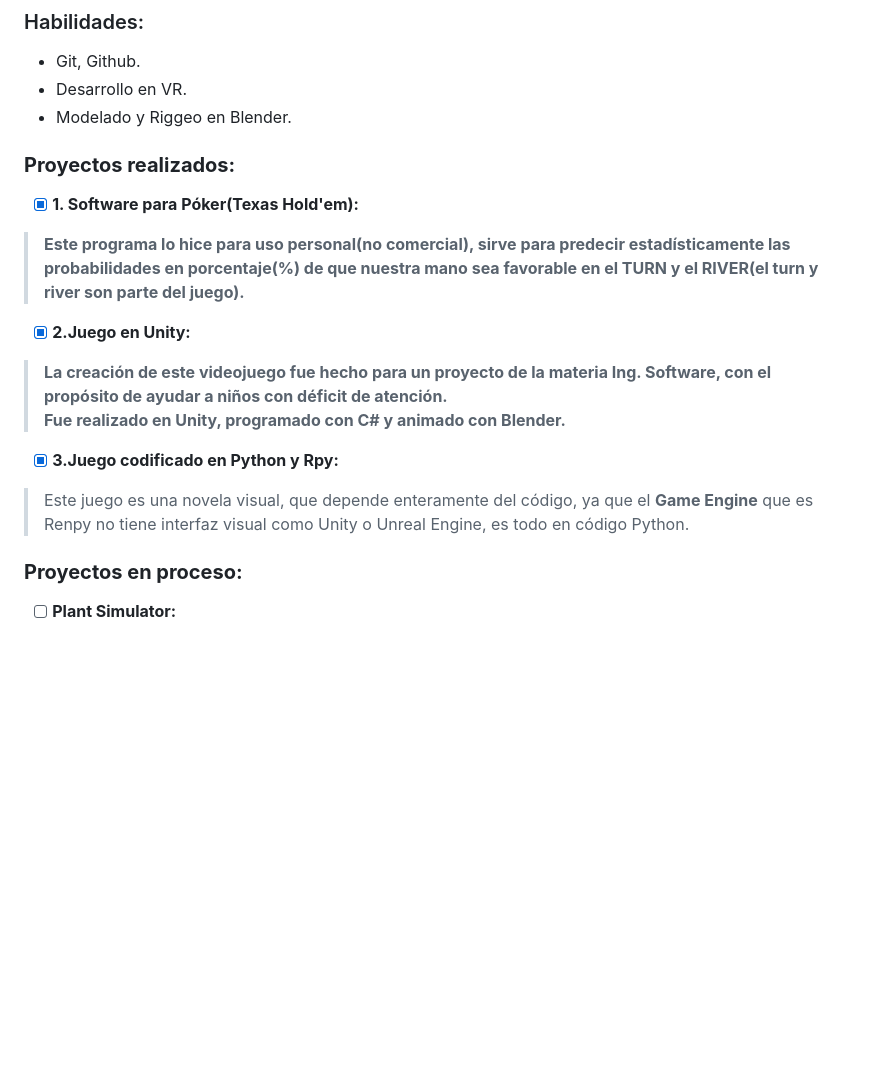
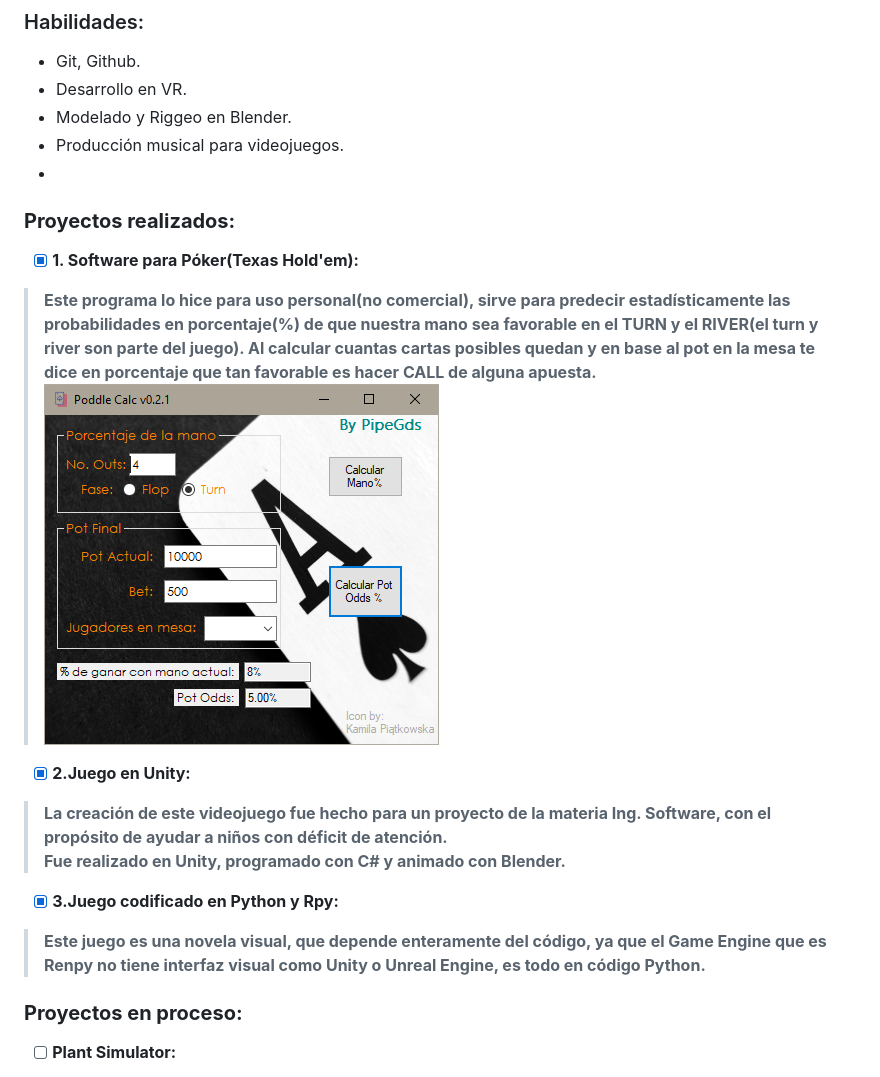
Before and after one commit to PipeMtz/martinezs, a Markdown page: parcial1/19100211.md, the part around the change printed below. Drawn GitHub-style; pictures changed too: parcial1/img/poddlecalc.png (added); blank space fills up the shorter version.

Commit message:
19100211 MD 1

```diff
--- a/parcial1/19100211.md
+++ b/parcial1/19100211.md
@@ -29,21 +29,22 @@ Html       | Bajo
 - Git, Github.
 - Desarrollo en VR.
 - Modelado y Riggeo en Blender.
-
-
+- Producción musical para videojuegos.
+-
 
 
 
 ### **Proyectos realizados:**
 - [x]  **1. Software para Póker(Texas Hold'em):**
->**Este programa lo hice para uso personal(no comercial), sirve para     predecir estadísticamente las probabilidades en porcentaje(%) de que nuestra mano sea favorable en el TURN y el RIVER(el turn y river son parte del juego).**
+>**Este programa lo hice para uso personal(no comercial), sirve para     predecir estadísticamente las probabilidades en porcentaje(%) de que nuestra mano sea favorable en el TURN y el RIVER(el turn y river son parte del juego). Al calcular cuantas cartas posibles quedan y en base al pot en la mesa te dice en porcentaje que tan favorable es hacer  CALL de alguna apuesta.**
+![Pot Odds Calculator for Poker](/parcial1/img/poddlecalc.png "Poddle Calculator for Texas Hold'em")
 
 - [x]  **2.Juego en Unity:**
 >**La creación de este videojuego fue hecho para un proyecto de la materia Ing. Software, con el propósito de ayudar a niños con déficit de atención.
 Fue realizado en **Unity**, programado con C# y animado con **Blender**.**
 
 - [x] **3.Juego codificado en Python y Rpy:**
->Este juego es una novela visual, que depende enteramente del código, ya que el **Game Engine** que es Renpy no tiene interfaz visual como Unity o Unreal Engine, es todo en código Python.
+>**Este juego es una novela visual, que depende enteramente del código, ya que el **Game Engine** que es Renpy no tiene interfaz visual como Unity o Unreal Engine, es todo en código Python.**
 
 
 ### **Proyectos en proceso:**
```
Also changed, not shown: other parts of parcial1/19100211.md (+2 -0 lines), 1 other file.
